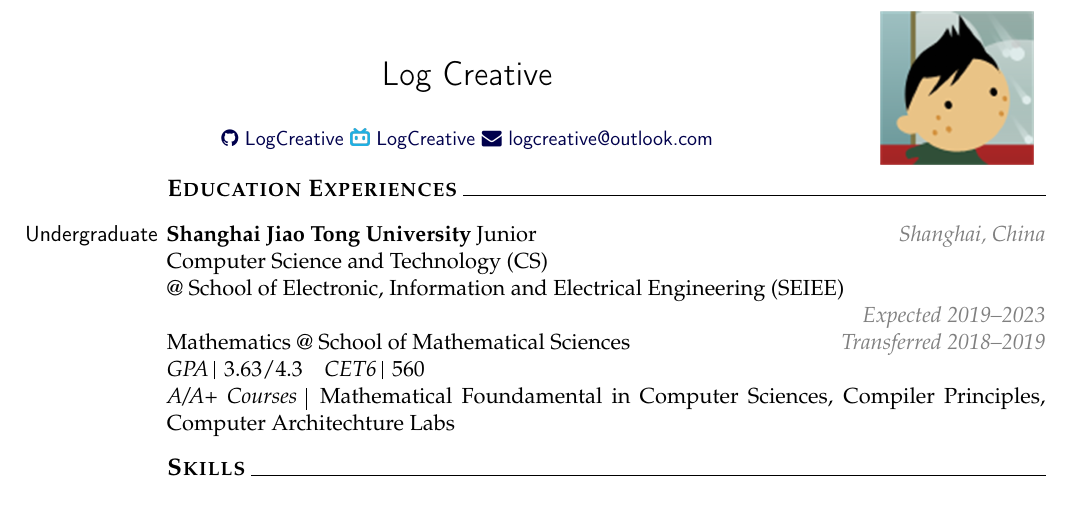
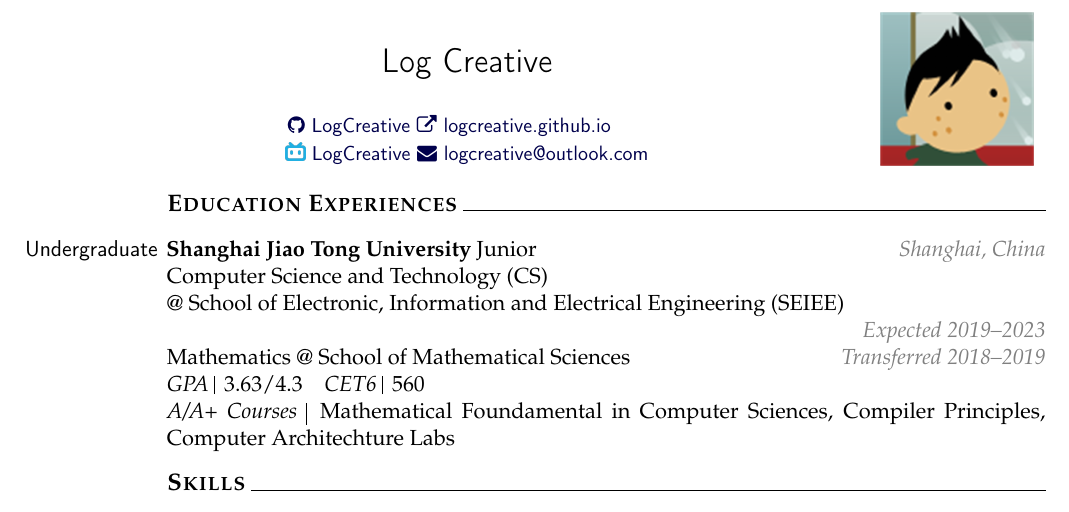
Before and after one commit to LogCreative/LogCreative, a LaTeX CV (resume/resume_en.tex): part of the page, cut so that both start at the same text. Compiled offline with pdfLaTeX.

Commit message:
upload website

```diff
--- a/resume/resume_en.tex
+++ b/resume/resume_en.tex
@@ -60,6 +60,8 @@
 
 \title{\sffamily Log Creative}
 \author{\small\sffamily \href{https://github.com/LogCreative}{\faGithub~LogCreative}
+\href{https://logcreative.tech}{\faExternalLink~logcreative.github.io}\hspace*{4ex}\\
+\small\sffamily
 \href{https://space.bilibili.com/31271993}{\includegraphics[height=2ex]{bilibili.png}~LogCreative}
 \href{mailto:logcreative@outlook.com}{\faEnvelope~logcreative@outlook.com}}
 \date{}
```
Also changed, not shown: resume/resume_cn.tex (+2 -0 lines), README.md, resume/resume_cn.pdf, resume/resume_en.pdf.
